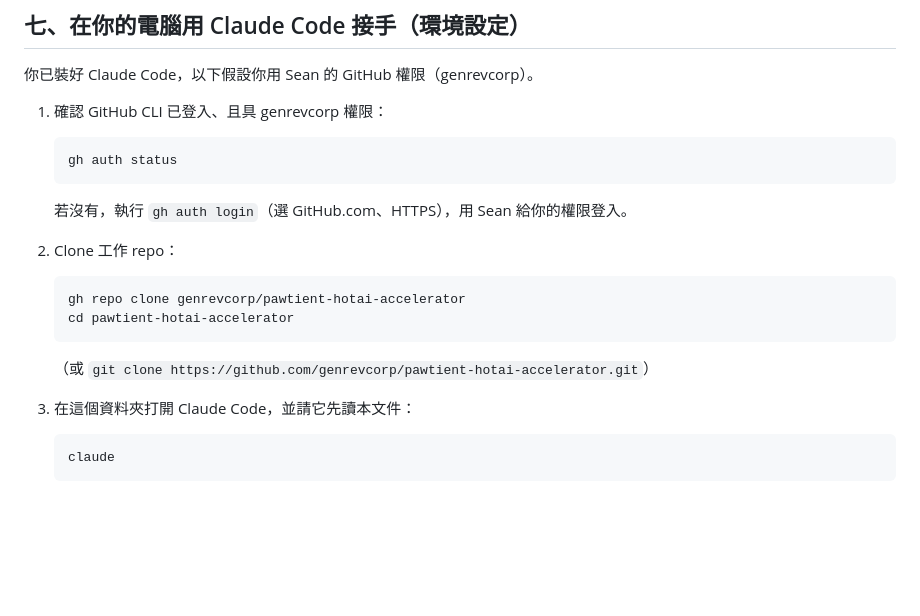
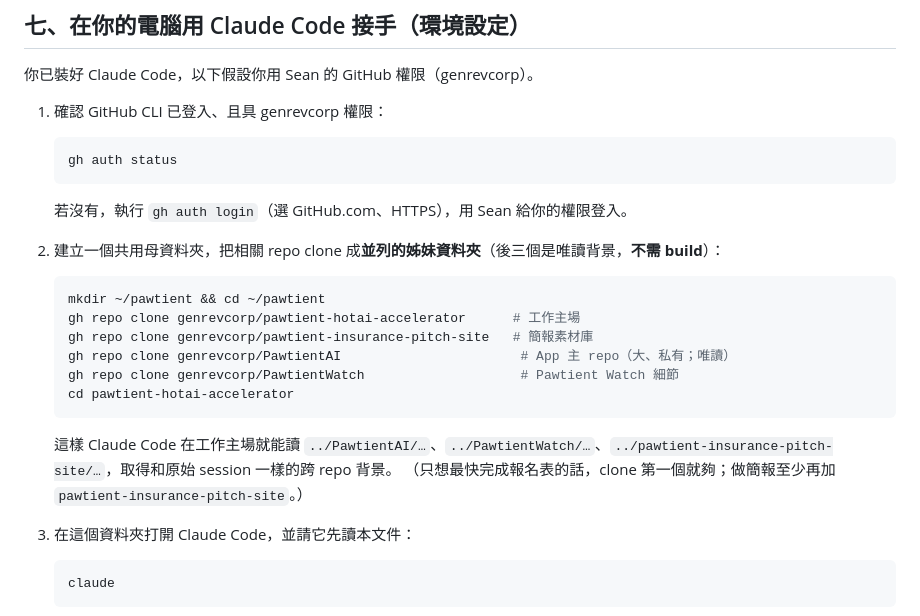
Before and after one commit to genrevcorp/pawtient-hotai-accelerator, a Markdown page: HANDOFF.md, the part around the change. Drawn GitHub-style; blank space fills up the shorter version.

Commit message:
Document sibling-repo clone layout (PawtientAI/PawtientWatch/pitch-site) for full context

````diff
--- a/HANDOFF.md
+++ b/HANDOFF.md
@@ -88,12 +88,17 @@
    ```
    若沒有，執行 `gh auth login`（選 GitHub.com、HTTPS），用 Sean 給你的權限登入。
 
-2. Clone 工作 repo：
+2. 建立一個共用母資料夾，把相關 repo clone 成**並列的姊妹資料夾**（後三個是唯讀背景，**不需 build**）：
    ```bash
-   gh repo clone genrevcorp/pawtient-hotai-accelerator
+   mkdir ~/pawtient && cd ~/pawtient
+   gh repo clone genrevcorp/pawtient-hotai-accelerator      # 工作主場
+   gh repo clone genrevcorp/pawtient-insurance-pitch-site   # 簡報素材庫
+   gh repo clone genrevcorp/PawtientAI                       # App 主 repo（大、私有；唯讀）
+   gh repo clone genrevcorp/PawtientWatch                    # Pawtient Watch 細節
    cd pawtient-hotai-accelerator
    ```
-   （或 `git clone https://github.com/genrevcorp/pawtient-hotai-accelerator.git`）
+   這樣 Claude Code 在工作主場就能讀 `../PawtientAI/…`、`../PawtientWatch/…`、`../pawtient-insurance-pitch-site/…`，取得和原始 session 一樣的跨 repo 背景。
+   （只想最快完成報名表的話，clone 第一個就夠；做簡報至少再加 `pawtient-insurance-pitch-site`。）
 
 3. 在這個資料夾打開 Claude Code，並請它先讀本文件：
    ```bash
````
Also changed, not shown: CLAUDE.md (+13 -5 lines).
